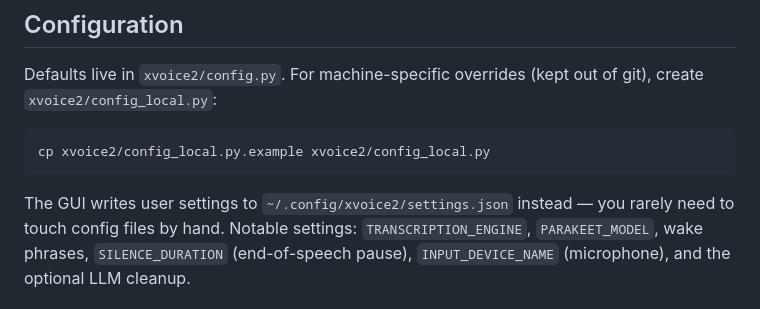
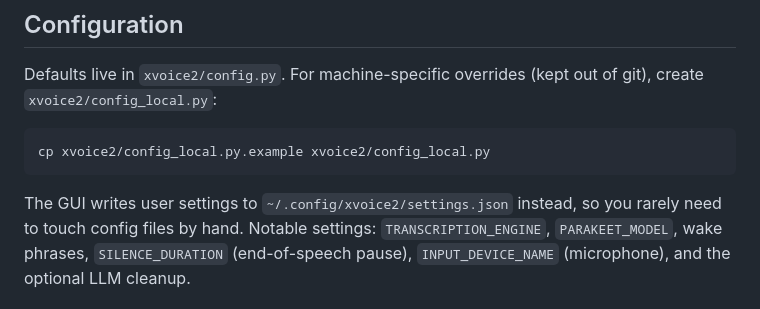
Before and after one commit to tdoris/xvoice2, a Markdown page: README.md, the part around one of its changes. Drawn GitHub-style.

````diff
--- a/README.md
+++ b/README.md
@@ -160,7 +160,7 @@ of git), create `xvoice2/config_local.py`:
 cp xvoice2/config_local.py.example xvoice2/config_local.py
 ```
 
-The GUI writes user settings to `~/.config/xvoice2/settings.json` instead — you
+The GUI writes user settings to `~/.config/xvoice2/settings.json` instead, so you
 rarely need to touch config files by hand. Notable settings: `TRANSCRIPTION_ENGINE`,
 `PARAKEET_MODEL`, wake phrases, `SILENCE_DURATION` (end-of-speech pause),
 `INPUT_DEVICE_NAME` (microphone), and the optional LLM cleanup.
````
Also changed, not shown: other parts of README.md (+26 -26 lines).
